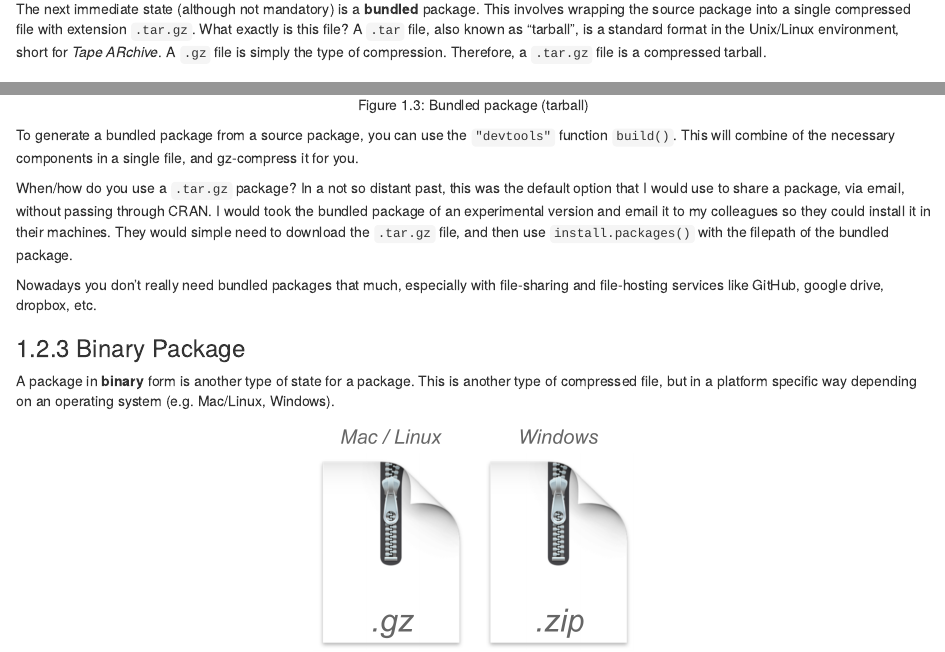
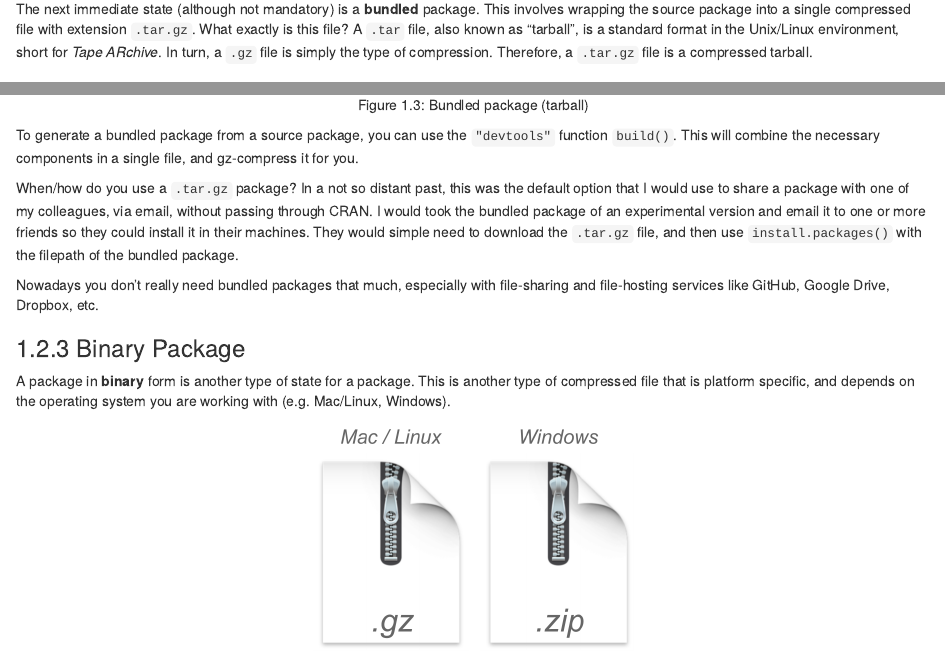
Before and after one commit to gastonstat/packyourcode, an R Markdown document (states.Rmd): the page in a window 1100 px wide, from 1310 px down, and a second part further down, joined at a grey line. Rendered offline with R 4.5, knitr and Pandoc, with nearby package versions; drawn as R Markdown's standard HTML page in place of the format the file asks for.

Commit message:
states: add more details about compressed files

````diff
--- a/states.Rmd
+++ b/states.Rmd
@@ -35,22 +35,22 @@ knitr::include_graphics("images/state-source.png")
 
 ### Bundled Package
 
-The next immediate state (although not mandatory) is a __bundled__ package. This involves wrapping the source package into a single compressed file with extension `.tar.gz`. What exactly is this file? A `.tar` file, also known as "tarball", is a standard format in the Unix/Linux environment, short for _Tape ARchive_. A `.gz` file is simply the type of compression. Therefore, a `.tar.gz` file is a compressed tarball.
+The next immediate state (although not mandatory) is a __bundled__ package. This involves wrapping the source package into a single compressed file with extension `.tar.gz`. What exactly is this file? A `.tar` file, also known as "tarball", is a standard format in the Unix/Linux environment, short for _Tape ARchive_. In turn, a `.gz` file is simply the type of compression. Therefore, a `.tar.gz` file is a compressed tarball.
 
 ```{r echo = FALSE, fig.cap='Bundled package (tarball)', out.width = "25%"}
 knitr::include_graphics("images/state-bundled.png")
 ```
 
-To generate a bundled package from a source package, you can use the `"devtools"` function `build()`. This will combine of the necessary components in a single file, and gz-compress it for you.
+To generate a bundled package from a source package, you can use the `"devtools"` function `build()`. This will combine the necessary components in a single file, and gz-compress it for you.
 
-When/how do you use a `.tar.gz` package? In a not so distant past, this was the default option that I would use to share a package, via email, without passing through CRAN. I would took the bundled package of an experimental version and email it to my colleagues so they could install it in their machines. They would simple need to download the `.tar.gz` file, and then use `install.packages()` with the filepath of the bundled package.
+When/how do you use a `.tar.gz` package? In a not so distant past, this was the default option that I would use to share a package with one of my colleagues, via email, without passing through CRAN. I would took the bundled package of an experimental version and email it to one or more friends so they could install it in their machines. They would simple need to download the `.tar.gz` file, and then use `install.packages()` with the filepath of the bundled package.
 
-Nowadays you don't really need bundled packages that much, especially with file-sharing and file-hosting services like GitHub, google drive, dropbox, etc.
+Nowadays you don't really need bundled packages that much, especially with file-sharing and file-hosting services like GitHub, Google Drive, Dropbox, etc.
 
 
 ### Binary Package
 
-A package in __binary__ form is another type of state for a package. This is another type of compressed file, but in a platform specific way depending on an operating system (e.g. Mac/Linux, Windows).
+A package in __binary__ form is another type of state for a package. This is another type of compressed file that is platform specific, and depends on the operating system you are working with (e.g. Mac/Linux, Windows).
 
 ```{r echo = FALSE, fig.cap='Binary package (platform specific)', out.width = "35%"}
 knitr::include_graphics("images/state-binary.png")
````
